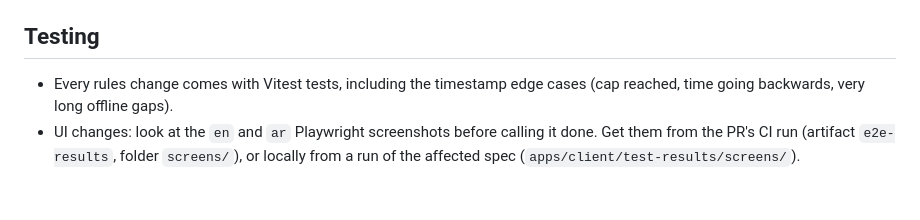
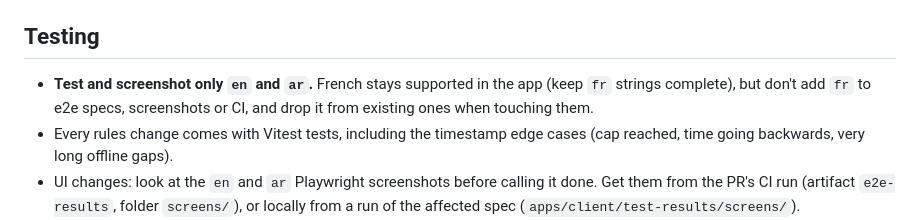
Before and after one commit to sam22ir/revolt, a Markdown page: CLAUDE.md, the part around the change. GitHub-like rendering; blank space fills up the shorter version.

Commit message:
Test only en and ar from now on
Co-Authored-By: Claude Sonnet 5.5 <noreply@anthropic.com>

```diff
--- a/CLAUDE.md
+++ b/CLAUDE.md
@@ -43,6 +43,7 @@ docs/             GDD and design notes
 
 ## Testing
 
+- **Test and screenshot only `en` and `ar`.** French stays supported in the app (keep `fr` strings complete), but don't add `fr` to e2e specs, screenshots or CI, and drop it from existing ones when touching them.
 - Every rules change comes with Vitest tests, including the timestamp edge cases (cap reached, time going backwards, very long offline gaps).
 - UI changes: look at the `en` and `ar` Playwright screenshots before calling it done. Get them from the PR's CI run (artifact `e2e-results`, folder `screens/`), or locally from a run of the affected spec (`apps/client/test-results/screens/`).
 - Run `pnpm test` (~22 s) and `pnpm typecheck` before committing.
```
